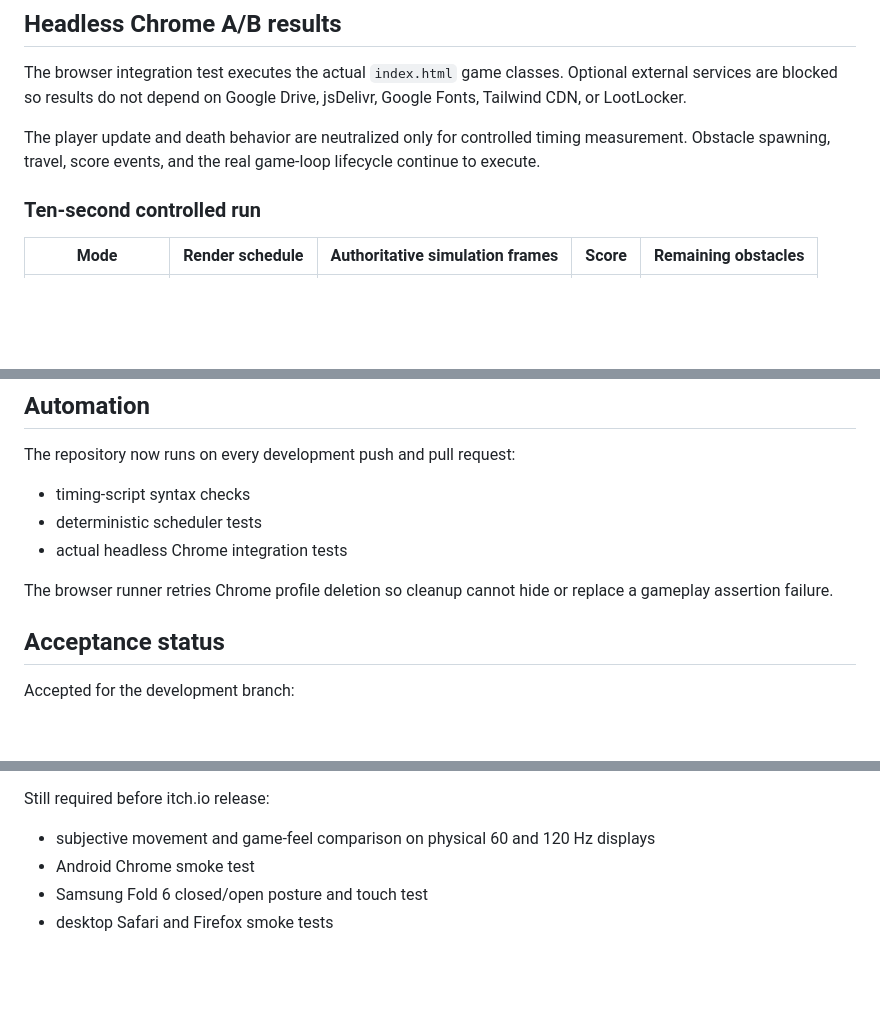
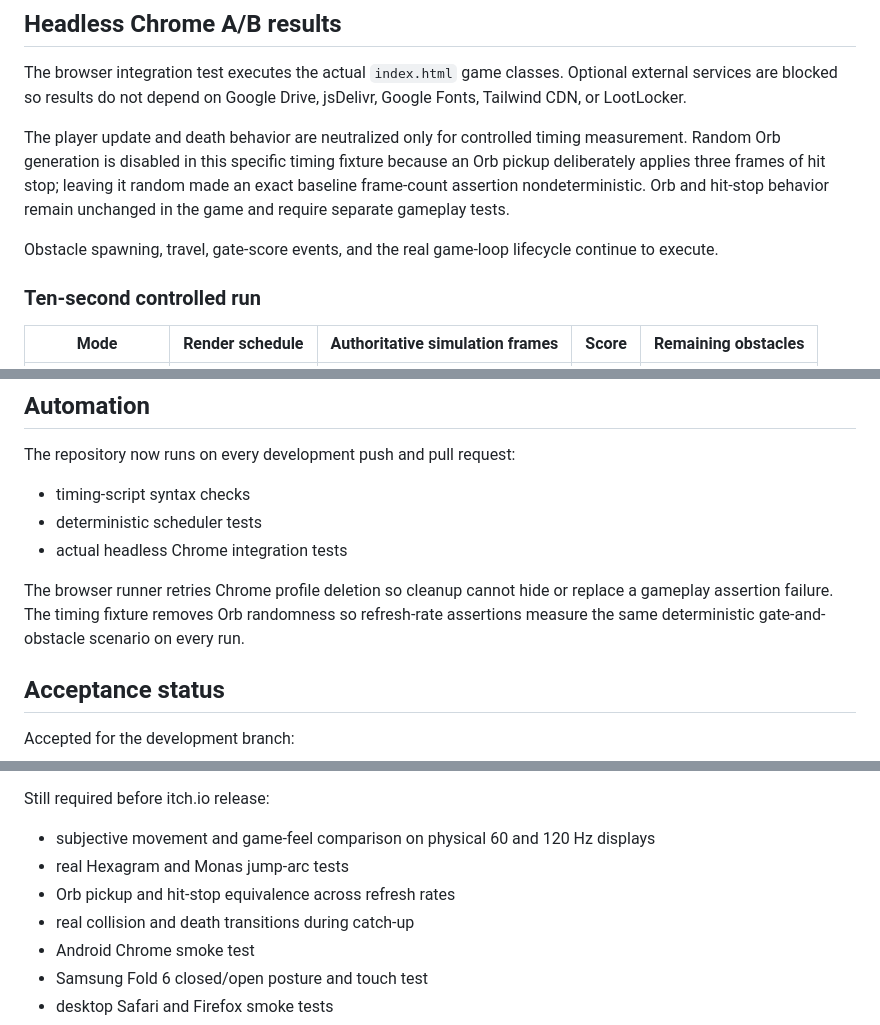
Before and after one commit to bookthief666/Sex-Magick-Game, a Markdown page: docs/qa/m1-fixed-step-results.md, 3 parts joined by grey strips. Rendered like a GitHub page; blank space fills up the shorter version.

Commit message:
docs: clarify deterministic timing fixture

```diff
--- a/docs/qa/m1-fixed-step-results.md
+++ b/docs/qa/m1-fixed-step-results.md
@@ -50,7 +51,9 @@ The pure scheduler test passed for:
 
 The browser integration test executes the actual `index.html` game classes. Optional external services are blocked so results do not depend on Google Drive, jsDelivr, Google Fonts, Tailwind CDN, or LootLocker.
 
-The player update and death behavior are neutralized only for controlled timing measurement. Obstacle spawning, travel, score events, and the real game-loop lifecycle continue to execute.
+The player update and death behavior are neutralized only for controlled timing measurement. Random Orb generation is disabled in this specific timing fixture because an Orb pickup deliberately applies three frames of hit stop; leaving it random made an exact baseline frame-count assertion nondeterministic. Orb and hit-stop behavior remain unchanged in the game and require separate gameplay tests.
+
+Obstacle spawning, travel, gate-score events, and the real game-loop lifecycle continue to execute.
 
 ### Ten-second controlled run
 
@@ -99,7 +102,7 @@ The repository now runs on every development push and pull request:
 - deterministic scheduler tests
 - actual headless Chrome integration tests
 
-The browser runner retries Chrome profile deletion so cleanup cannot hide or replace a gameplay assertion failure.
+The browser runner retries Chrome profile deletion so cleanup cannot hide or replace a gameplay assertion failure. The timing fixture removes Orb randomness so refresh-rate assertions measure the same deterministic gate-and-obstacle scenario on every run.
 
 ## Acceptance status
 
@@ -116,6 +119,9 @@ Accepted for the development branch:
 Still required before itch.io release:
 
 - subjective movement and game-feel comparison on physical 60 and 120 Hz displays
+- real Hexagram and Monas jump-arc tests
+- Orb pickup and hit-stop equivalence across refresh rates
+- real collision and death transitions during catch-up
 - Android Chrome smoke test
 - Samsung Fold 6 closed/open posture and touch test
 - desktop Safari and Firefox smoke tests
```
Also changed, not shown: other parts of docs/qa/m1-fixed-step-results.md (+1 -0 lines).
